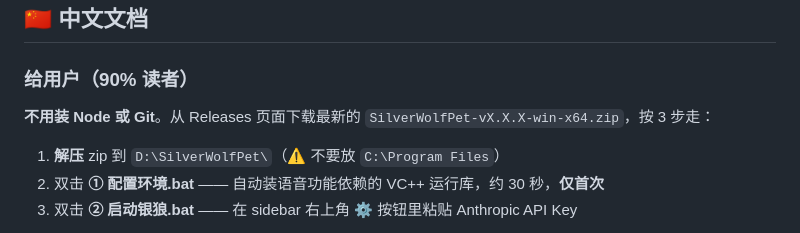
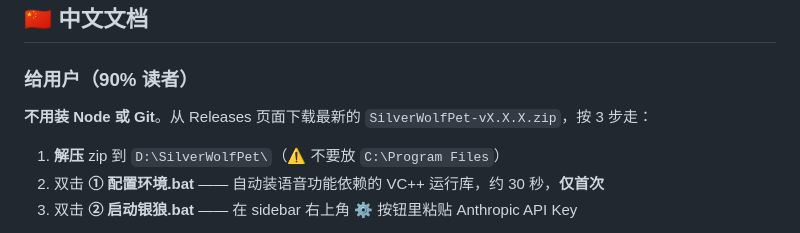
Before and after one commit to Yonezawa-Akane/SilverWolf-lv999-DesktopPet, a Markdown page: README.md, the part around the change. Drawn GitHub-style.

Commit message:
Update download instructions in README.md
Fixed some words.

```diff
--- a/README.md
+++ b/README.md
@@ -16,7 +16,7 @@
 
 ### 给用户（90% 读者）
 
-**不用装 Node 或 Git**。从 Releases 页面下载最新的 `SilverWolfPet-vX.X.X-win-x64.zip`，按 3 步走：
+**不用装 Node 或 Git**。从 Releases 页面下载最新的 `SilverWolfPet-vX.X.X.zip`，按 3 步走：
 
 1. **解压** zip 到 `D:\SilverWolfPet\`（⚠ 不要放 `C:\Program Files`）
 2. 双击 **① 配置环境.bat** —— 自动装语音功能依赖的 VC++ 运行库，约 30 秒，**仅首次**
```
